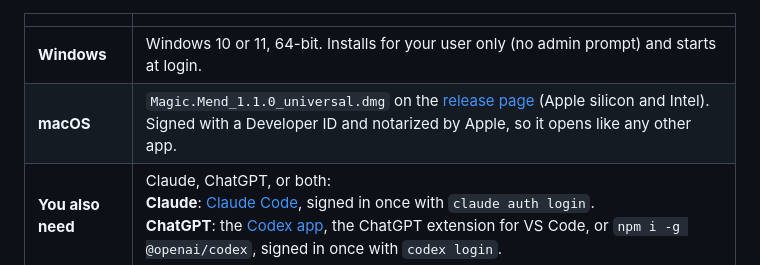
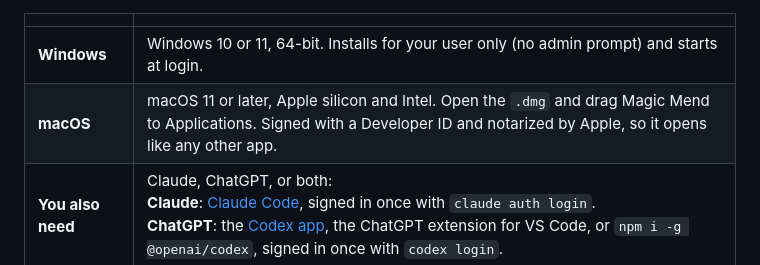
Before and after one commit to mahatab/magic-mend, a Markdown page: README.md, the part around one of its changes. GitHub-like rendering.

```diff
--- a/README.md
+++ b/README.md
@@ -45,7 +47,7 @@ You select text and press the hotkey. Magic Mend copies the selection (and puts
 | | |
 | --- | --- |
 | **Windows** | Windows 10 or 11, 64-bit. Installs for your user only (no admin prompt) and starts at login. |
-| **macOS** | `Magic.Mend_1.1.0_universal.dmg` on the [release page](https://github.com/mahatab/magic-mend/releases/latest) (Apple silicon and Intel). Signed with a Developer ID and notarized by Apple, so it opens like any other app. |
+| **macOS** | macOS 11 or later, Apple silicon and Intel. Open the `.dmg` and drag Magic Mend to Applications. Signed with a Developer ID and notarized by Apple, so it opens like any other app. |
 | **You also need** | Claude, ChatGPT, or both:<br>**Claude**: [Claude Code](https://claude.com/product/claude-code), signed in once with `claude auth login`.<br>**ChatGPT**: the [Codex app](https://openai.com/codex), the ChatGPT extension for VS Code, or `npm i -g @openai/codex`, signed in once with `codex login`. |
 
 The first launch opens a short setup wizard. It finds `claude` and `codex`, checks that each is signed in, sends one tiny test rewrite through each, lets you choose which one writes your drafts, lets you choose a hotkey and your default tone, and ends with a practice box where you try the whole thing. It takes under two minutes.
```
Also changed, not shown: other parts of README.md (+2 -0 lines).
